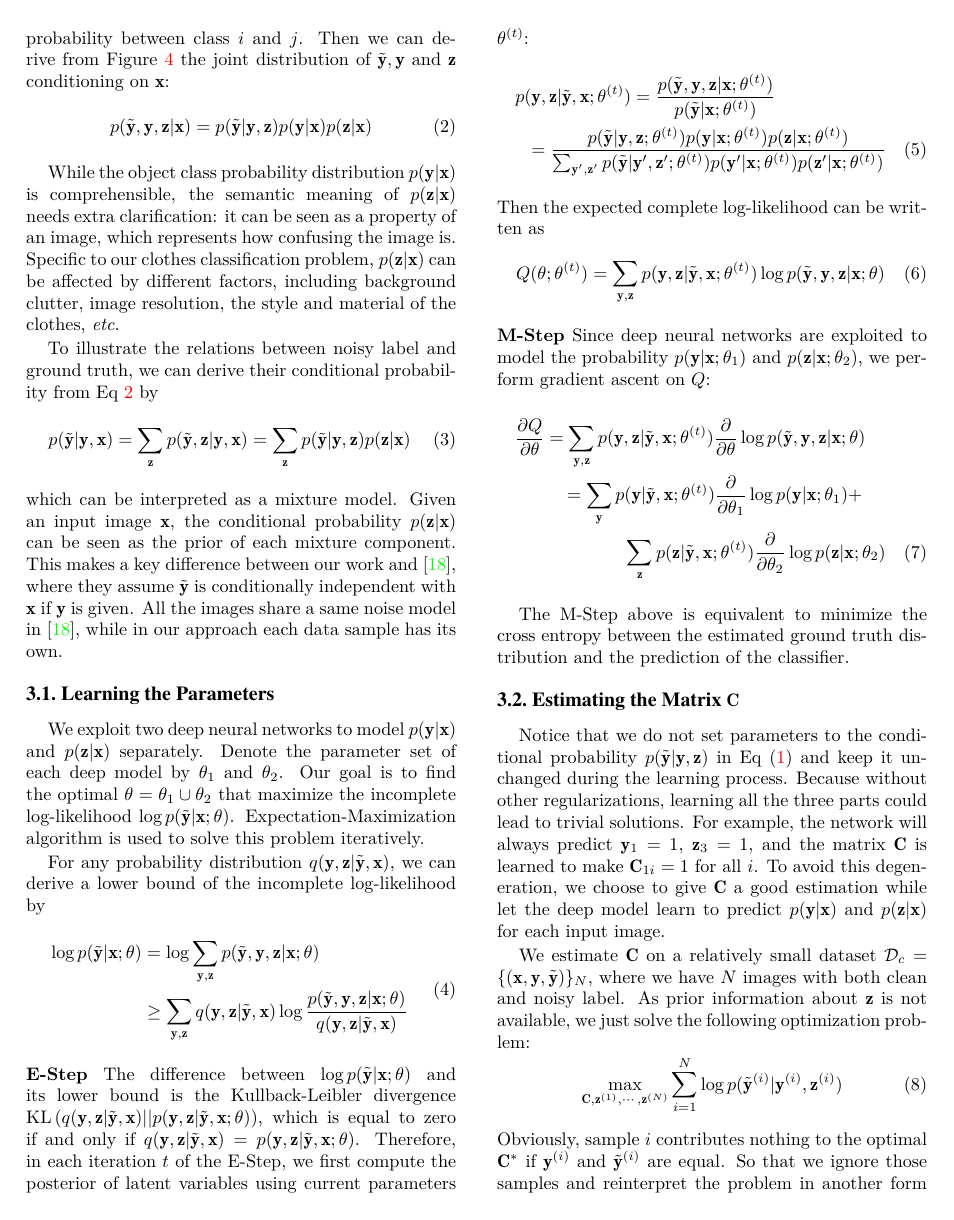
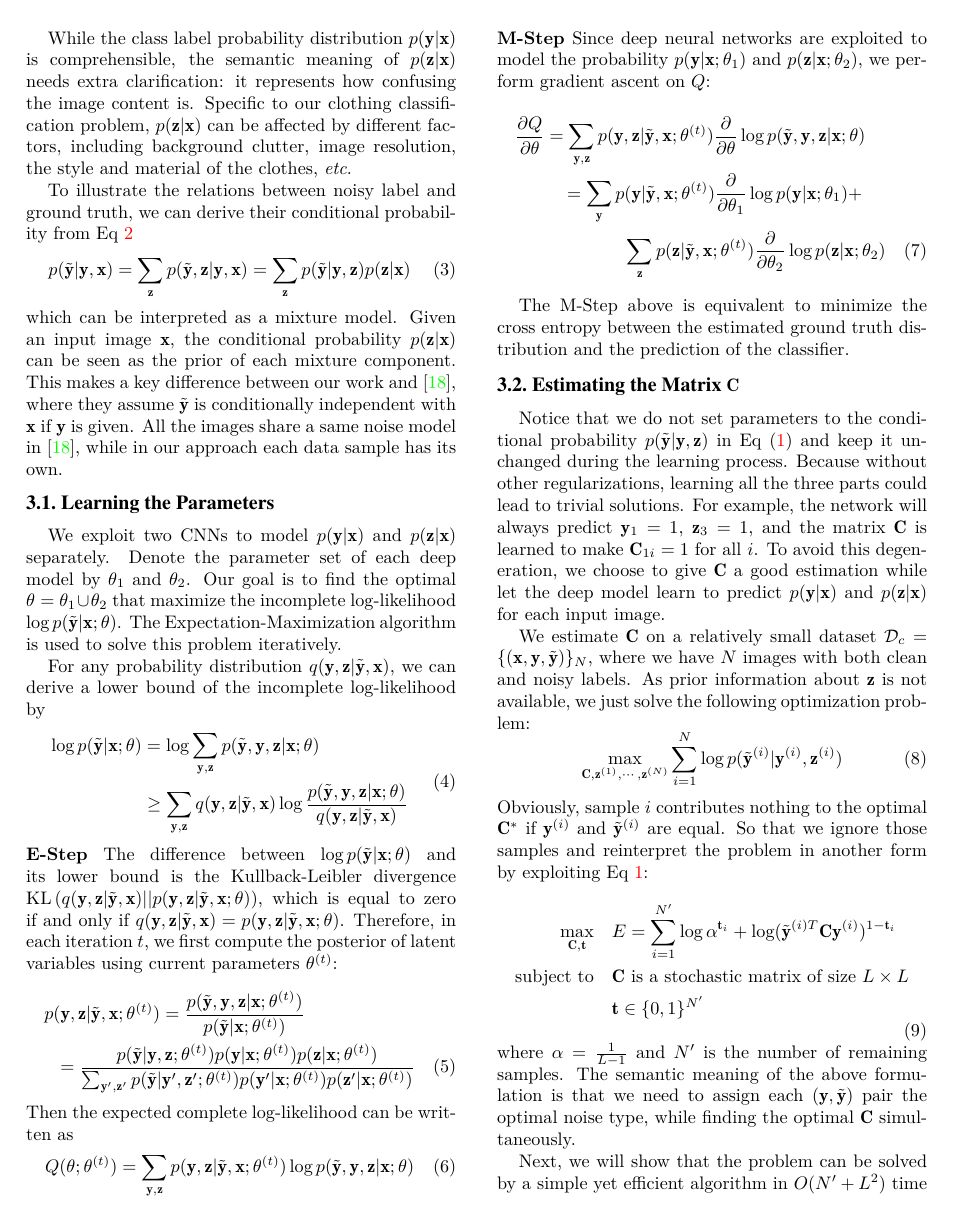
Before and after one commit to Cysu/cvpr15_paper, a LaTeX paper (paper.tex): page 4 of 9. Compiled offline with XeLaTeX.

Commit message:
Polish the section of label noise model

```diff
--- a/paper.tex
+++ b/paper.tex
@@ -164,9 +164,9 @@ where $\mat{I}$ is the identity matrix, $\mat{U}$ is the unit matrix (all the el
   p(\tilde{\vec{y}}, \vec{y}, \vec{z} | \vec{x}) = p(\tilde{\vec{y}} | \vec{y}, \vec{z}) p(\vec{y} | \vec{x}) p(\vec{z} | \vec{x})
 \end{equation}
 
-While the object class probability distribution $p(\vec{y} | \vec{x})$ is comprehensible, the semantic meaning of $p(\vec{z} | \vec{x})$ needs extra clarification: it can be seen as a property of an image, which represents how confusing the image is. Specific to our clothes classification problem, $p(\vec{z} | \vec{x})$ can be affected by different factors, including background clutter, image resolution, the style and material of the clothes, \etc.
+While the class label probability distribution $p(\vec{y} | \vec{x})$ is comprehensible, the semantic meaning of $p(\vec{z} | \vec{x})$ needs extra clarification: it represents how confusing the image content is. Specific to our clothing classification problem, $p(\vec{z} | \vec{x})$ can be affected by different factors, including background clutter, image resolution, the style and material of the clothes, \etc.
 
-To illustrate the relations between noisy label and ground truth, we can derive their conditional probability from Eq~\ref{eq:joint_distribution} by
+To illustrate the relations between noisy label and ground truth, we can derive their conditional probability from Eq~\ref{eq:joint_distribution}
 \begin{equation}
     p(\tilde{\vec{y}} | \vec{y}, \vec{x}) = \sum_{\vec{z}} p(\tilde{\vec{y}}, \vec{z} | \vec{y}, \vec{x}) = \sum_{\vec{z}} p(\tilde{\vec{y}} | \vec{y}, \vec{z}) p(\vec{z} | \vec{x})
 \end{equation}
@@ -174,7 +174,7 @@ which can be interpreted as a mixture model. Given an input image $\vec{x}$, the
 
 \subsection{Learning the Parameters} % (fold)
 \label{sub:learning_the_parameters}
-We exploit two deep neural networks to model $p(\vec{y} | \vec{x})$ and $p(\vec{z} | \vec{x})$ separately. Denote the parameter set of each deep model by $\theta_1$ and $\theta_2$. Our goal is to find the optimal $\theta = \theta_1 \cup \theta_2$ that maximize the incomplete log-likelihood $\log p(\tilde{\vec{y}} | \vec{x}; \theta)$. Expectation-Maximization algorithm is used to solve this problem iteratively.
+We exploit two CNNs to model $p(\vec{y} | \vec{x})$ and $p(\vec{z} | \vec{x})$ separately. Denote the parameter set of each deep model by $\theta_1$ and $\theta_2$. Our goal is to find the optimal $\theta = \theta_1 \cup \theta_2$ that maximize the incomplete log-likelihood $\log p(\tilde{\vec{y}} | \vec{x}; \theta)$. The Expectation-Maximization algorithm is used to solve this problem iteratively.
 
 For any probability distribution $q(\vec{y}, \vec{z} | \tilde{\vec{y}}, \vec{x})$, we can derive a lower bound of the incomplete log-likelihood by
 \begin{equation}
@@ -183,7 +183,7 @@ For any probability distribution $q(\vec{y}, \vec{z} | \tilde{\vec{y}}, \vec{x})
     &\geq \sum_{\vec{y},\vec{z}} q(\vec{y}, \vec{z} | \tilde{\vec{y}}, \vec{x}) \log \frac{p(\tilde{\vec{y}}, \vec{y}, \vec{z} | \vec{x}; \theta)}{q(\vec{y}, \vec{z} | \tilde{\vec{y}}, \vec{x})}
 \end{aligned}
 \end{equation}
-\textbf{E-Step} The difference between $\log p(\tilde{\vec{y}} | \vec{x}; \theta)$ and its lower bound is the Kullback-Leibler divergence $\mathrm{KL}\left(q(\vec{y}, \vec{z} | \tilde{\vec{y}}, \vec{x}) || p(\vec{y}, \vec{z} | \tilde{\vec{y}}, \vec{x}; \theta)\right)$, which is equal to zero if and only if $q(\vec{y}, \vec{z} | \tilde{\vec{y}}, \vec{x}) = p(\vec{y}, \vec{z} | \tilde{\vec{y}}, \vec{x}; \theta)$. Therefore, in each iteration $t$ of the E-Step, we first compute the posterior of latent variables using current parameters $\theta^{(t)}$:
+\textbf{E-Step} The difference between $\log p(\tilde{\vec{y}} | \vec{x}; \theta)$ and its lower bound is the Kullback-Leibler divergence $\mathrm{KL}\left(q(\vec{y}, \vec{z} | \tilde{\vec{y}}, \vec{x}) || p(\vec{y}, \vec{z} | \tilde{\vec{y}}, \vec{x}; \theta)\right)$, which is equal to zero if and only if $q(\vec{y}, \vec{z} | \tilde{\vec{y}}, \vec{x}) = p(\vec{y}, \vec{z} | \tilde{\vec{y}}, \vec{x}; \theta)$. Therefore, in each iteration $t$, we first compute the posterior of latent variables using current parameters $\theta^{(t)}$:
 \begin{multline} \label{eq:posterior}
     p(\vec{y}, \vec{z} | \tilde{\vec{y}}, \vec{x}; \theta^{(t)}) = \frac{p(\tilde{\vec{y}}, \vec{y}, \vec{z} | \vec{x}; \theta^{(t)})}{p(\tilde{\vec{y}} | \vec{x}; \theta^{(t)})} \\
     = \frac{p(\tilde{\vec{y}}|\vec{y},\vec{z};\theta^{(t)}) p(\vec{y}|\vec{x};\theta^{(t)}) p(\vec{z}|\vec{x};\theta^{(t)})}{\sum_{\vec{y}',\vec{z}'} p(\tilde{\vec{y}}|\vec{y}',\vec{z}';\theta^{(t)}) p(\vec{y}'|\vec{x};\theta^{(t)}) p(\vec{z}'|\vec{x};\theta^{(t)})}
@@ -206,7 +206,7 @@ The M-Step above is equivalent to minimize the cross entropy between the estimat
 \label{sub:confusion_estimation}
 Notice that we do not set parameters to the conditional probability $p(\tilde{\vec{y}}|\vec{y},\vec{z})$ in Eq~\eqref{eq:likelihood} and keep it unchanged during the learning process. Because without other regularizations, learning all the three parts could lead to trivial solutions. For example, the network will always predict $\vec{y}_1 = 1$, $\vec{z}_3 = 1$, and the matrix $\mat{C}$ is learned to make $\mat{C}_{1i} = 1$ for all $i$. To avoid this degeneration, we choose to give $\mat{C}$ a good estimation while let the deep model learn to predict $p(\vec{y} | \vec{x})$ and $p(\vec{z} | \vec{x})$ for each input image.
 
-We estimate $\mat{C}$ on a relatively small dataset $\mathcal{D}_c = \{(\vec{x},\vec{y},\tilde{\vec{y}})\}_N$, where we have $N$ images with both clean and noisy label. As prior information about $\vec{z}$ is not available, we just solve the following optimization problem:
+We estimate $\mat{C}$ on a relatively small dataset $\mathcal{D}_c = \{(\vec{x},\vec{y},\tilde{\vec{y}})\}_N$, where we have $N$ images with both clean and noisy labels. As prior information about $\vec{z}$ is not available, we just solve the following optimization problem:
 \begin{equation}
     \max_{\mat{C},\vec{z}^{(1)},\cdots,\vec{z}^{(N)}} \sum_{i=1}^N \log p(\tilde{\vec{y}}^{(i)}|\vec{y}^{(i)},\vec{z}^{(i)})
 \end{equation}
```
Also changed, not shown: paper.pdf, paper.tex (10 more changed lines).
